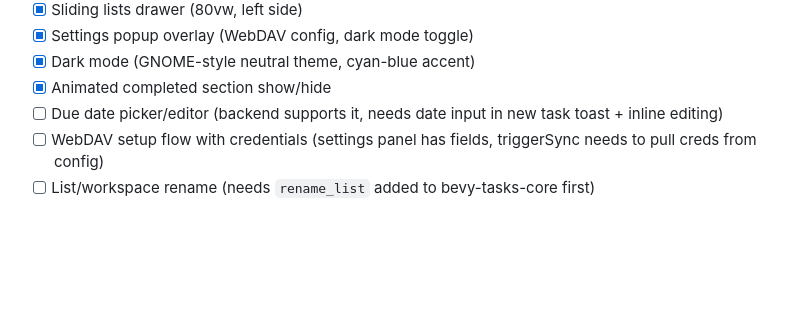
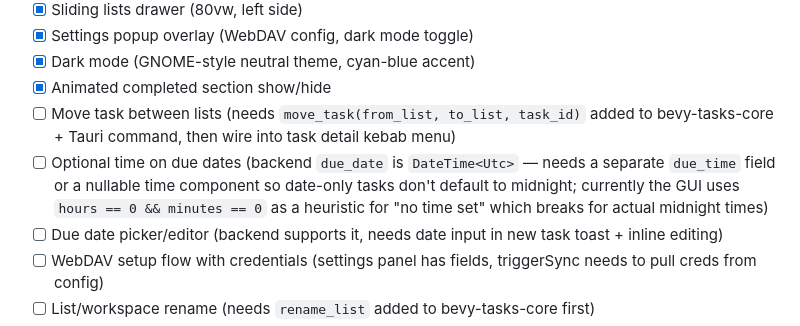
Before and after one commit to SteelDynamite/bevy-tasks, a Markdown page: PLAN.md, the part around the change. Drawn GitHub-style; blank space fills up the shorter version.

Commit message:
Add move-task and optional-time items to Phase 3 checklist

```diff
--- a/PLAN.md
+++ b/PLAN.md
@@ -706,6 +706,8 @@ WorkspaceConfig {
 - [x] Settings popup overlay (WebDAV config, dark mode toggle)
 - [x] Dark mode (GNOME-style neutral theme, cyan-blue accent)
 - [x] Animated completed section show/hide
+- [ ] Move task between lists (needs `move_task(from_list, to_list, task_id)` added to bevy-tasks-core + Tauri command, then wire into task detail kebab menu)
+- [ ] Optional time on due dates (backend `due_date` is `DateTime<Utc>` — needs a separate `due_time` field or a nullable time component so date-only tasks don't default to midnight; currently the GUI uses `hours == 0 && minutes == 0` as a heuristic for "no time set" which breaks for actual midnight times)
 - [ ] Due date picker/editor (backend supports it, needs date input in new task toast + inline editing)
 - [ ] WebDAV setup flow with credentials (settings panel has fields, triggerSync needs to pull creds from config)
 - [ ] List/workspace rename (needs `rename_list` added to bevy-tasks-core first)
```
